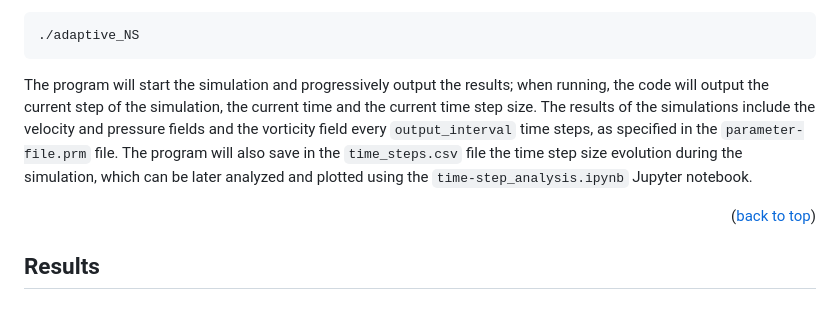
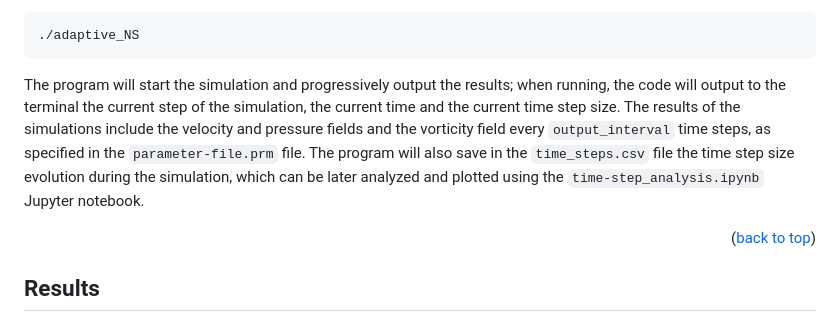
Before and after one commit to PieroZ01/Adaptive_time-stepping_for_Navier-Stokes, a Markdown page: README.md, the part around the change. Rendered like a GitHub page.

````diff
--- a/README.md
+++ b/README.md
@@ -207,7 +207,7 @@ The parameters in the `parameter-file.prm` file can be modified to change the se
 ./adaptive_NS
 ```
 
-The program will start the simulation and progressively output the results; when running, the code will output the current step of the simulation, the current time and the current time step size. The results of the simulations include the velocity and pressure fields and the vorticity field every `output_interval` time steps, as specified in the `parameter-file.prm` file. The program will also save in the `time_steps.csv` file the time step size evolution during the simulation, which can be later analyzed and plotted using the `time-step_analysis.ipynb` Jupyter notebook.
+The program will start the simulation and progressively output the results; when running, the code will output to the terminal the current step of the simulation, the current time and the current time step size. The results of the simulations include the velocity and pressure fields and the vorticity field every `output_interval` time steps, as specified in the `parameter-file.prm` file. The program will also save in the `time_steps.csv` file the time step size evolution during the simulation, which can be later analyzed and plotted using the `time-step_analysis.ipynb` Jupyter notebook.
 
 <p align="right">(<a href="#readme-top">back to top</a>)</p>
 
````
